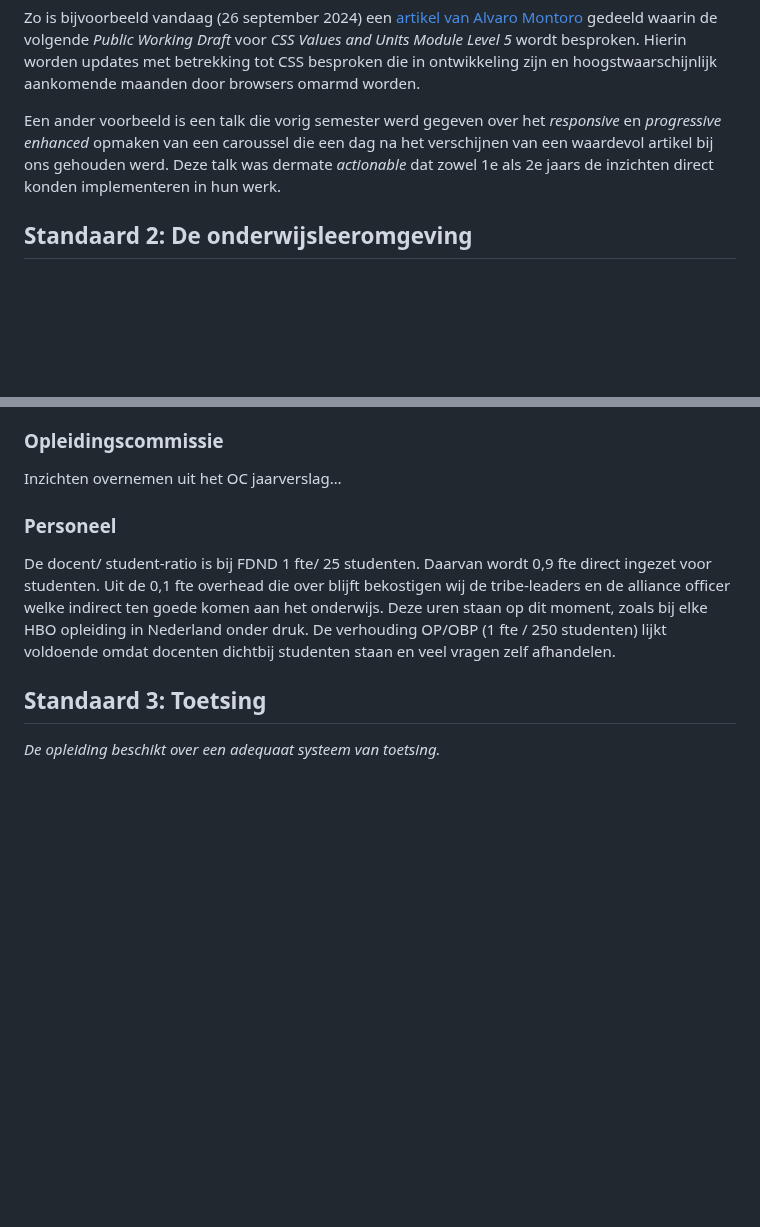
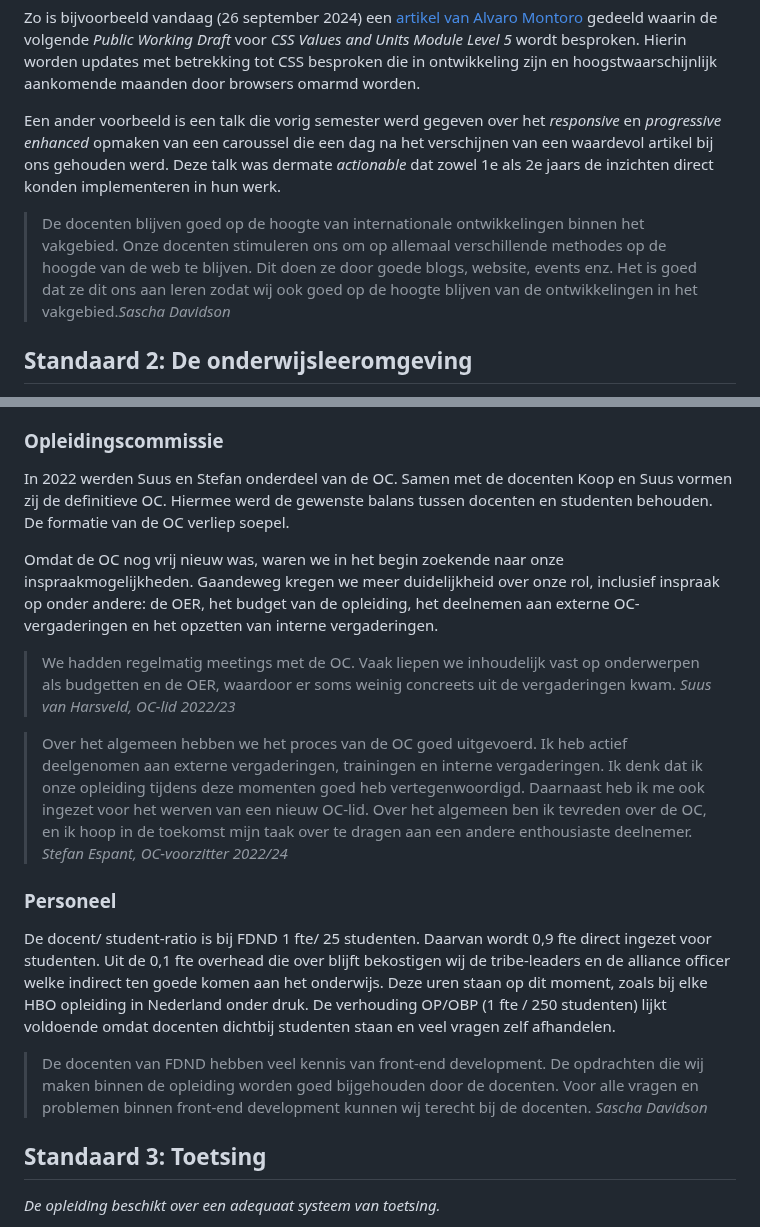
Before and after one commit to fdnd/docs.fdnd.nl, a Markdown page: docs/reflectie.md, 2 parts joined by grey strips. Rendered like a GitHub page; blank space fills up the shorter version.

Commit message:
citaties toegevoegd

```diff
--- a/docs/reflectie.md
+++ b/docs/reflectie.md
@@ -53,6 +53,8 @@ FDND wil *up-to-date* te blijven met veranderingen in de HTML/CSS/JS standaarden
 Zo is bijvoorbeeld vandaag (26 september 2024) een [artikel van Alvaro Montoro](https://alvaromontoro.com/blog/68062/new-values-and-functions-in-CSS) gedeeld waarin de volgende *Public Working Draft* voor *CSS Values and Units Module Level 5* wordt besproken. Hierin worden updates met betrekking tot CSS besproken die in ontwikkeling zijn en hoogstwaarschijnlijk aankomende maanden door browsers omarmd worden.
 
 Een ander voorbeeld is een talk die vorig semester werd gegeven over het *responsive* en *progressive enhanced* opmaken van een caroussel die een dag na het verschijnen van een waardevol artikel bij ons gehouden werd. Deze talk was dermate *actionable* dat zowel 1e als 2e jaars de inzichten direct konden implementeren in hun werk.
+
+> De docenten blijven goed op de hoogte van internationale ontwikkelingen binnen het vakgebied. Onze docenten stimuleren ons om op allemaal verschillende methodes op de hoogde van de web te blijven. Dit doen ze door goede blogs, website, events enz. Het is goed dat ze dit ons aan leren zodat wij ook goed op de hoogte blijven van de ontwikkelingen in het vakgebied.<cite>Sascha Davidson</cite>
 
 ## Standaard 2: De onderwijs­leeromgeving
 
@@ -202,11 +204,19 @@ Studenten leveren werk voornamelijk op in het Nederlands, enkele uitzonderingen
 
 ### Opleidingscommissie
 
-Inzichten overnemen uit het OC jaarverslag…
+In 2022 werden Suus en Stefan onderdeel van de OC. Samen met de docenten Koop en Suus vormen zij de definitieve OC. Hiermee werd de gewenste balans tussen docenten en studenten behouden. De formatie van de OC verliep soepel.
+
+Omdat de OC nog vrij nieuw was, waren we in het begin zoekende naar onze inspraakmogelijkheden. Gaandeweg kregen we meer duidelijkheid over onze rol, inclusief inspraak op onder andere: de OER, het budget van de opleiding, het deelnemen aan externe OC-vergaderingen en het opzetten van interne vergaderingen.
+
+> We hadden regelmatig meetings met de OC. Vaak liepen we inhoudelijk vast op onderwerpen als budgetten en de OER, waardoor er soms weinig concreets uit de vergaderingen kwam. <cite>Suus van Harsveld, OC-lid 2022/23</cite>
+
+> Over het algemeen hebben we het proces van de OC goed uitgevoerd. Ik heb actief deelgenomen aan externe vergaderingen, trainingen en interne vergaderingen. Ik denk dat ik onze opleiding tijdens deze momenten goed heb vertegenwoordigd. Daarnaast heb ik me ook ingezet voor het werven van een nieuw OC-lid. Over het algemeen ben ik tevreden over de OC, en ik hoop in de toekomst mijn taak over te dragen aan een andere enthousiaste deelnemer. <cite>Stefan Espant, OC-voorzitter 2022/24</cite>
 
 ### Personeel
 
 De docent/ student-ratio is bij FDND 1 fte/ 25 studenten. Daarvan wordt 0,9 fte direct ingezet voor studenten. Uit de 0,1 fte overhead die over blijft bekostigen wij de tribe-leaders en de alliance officer welke indirect ten goede komen aan het onderwijs. Deze uren staan op dit moment, zoals bij elke HBO opleiding in Nederland onder druk. De verhouding OP/OBP (1 fte / 250 studenten) lijkt voldoende omdat docenten dichtbij studenten staan en veel vragen zelf afhandelen.
+
+> De docenten van FDND hebben veel kennis van front-end development. De opdrachten die wij maken binnen de opleiding worden goed bijgehouden door de docenten. Voor alle vragen en problemen binnen front-end development kunnen wij terecht bij de docenten. <cite>Sascha Davidson</cite>
 
 ## Standaard 3: Toetsing
 
```
Also changed, not shown: docs/onderwijs.md (+6 -0 lines).
